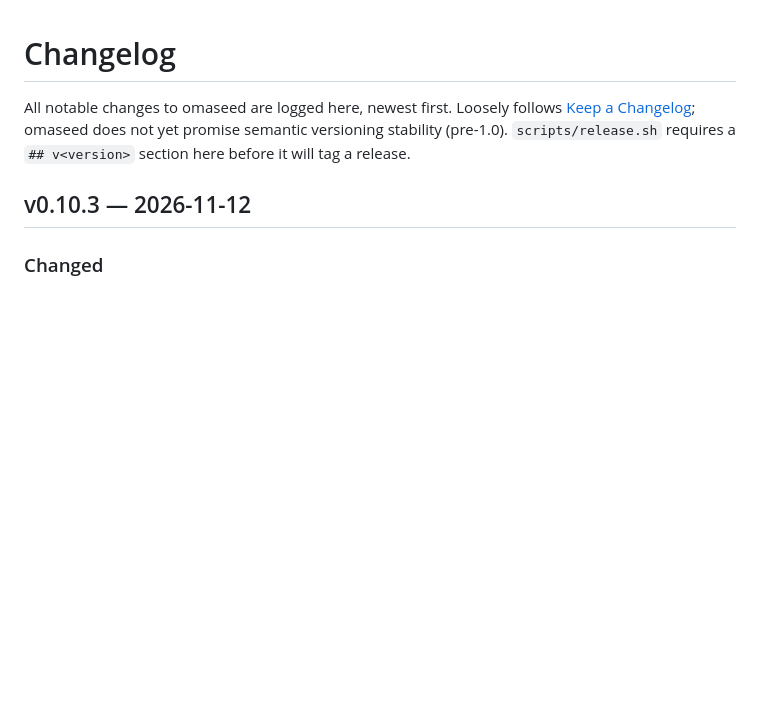
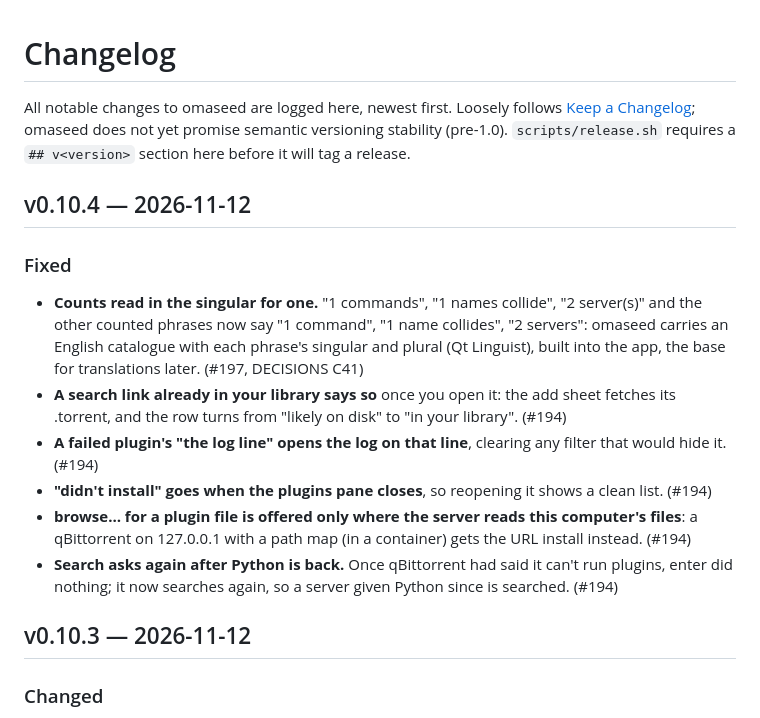
Before and after one commit to diogochaves/omaseed, a Markdown page: CHANGELOG.md, the part around the change. Drawn GitHub-style; blank space fills up the shorter version.

Commit message:
Add the v0.10.4 changelog
Wave 4 of the next milestone: #194, #197.

Co-Authored-By: Claude Opus 5.5 <noreply@anthropic.com>

```diff
--- a/CHANGELOG.md
+++ b/CHANGELOG.md
@@ -4,6 +4,26 @@ All notable changes to omaseed are logged here, newest first. Loosely follows
 [Keep a Changelog](https://keepachangelog.com/); omaseed does not yet promise semantic
 versioning stability (pre-1.0). `scripts/release.sh` requires a `## v<version>` section here
 before it will tag a release.
+
+## v0.10.4 — 2026-11-12
+
+### Fixed
+
+- **Counts read in the singular for one.** "1 commands", "1 names collide", "2 server(s)" and
+  the other counted phrases now say "1 command", "1 name collides", "2 servers": omaseed
+  carries an English catalogue with each phrase's singular and plural (Qt Linguist), built into
+  the app, the base for translations later. (#197, DECISIONS C41)
+- **A search link already in your library says so** once you open it: the add sheet fetches
+  its .torrent, and the row turns from "likely on disk" to "in your library". (#194)
+- **A failed plugin's "the log line" opens the log on that line**, clearing any filter that
+  would hide it. (#194)
+- **"didn't install" goes when the plugins pane closes**, so reopening it shows a clean list.
+  (#194)
+- **browse… for a plugin file is offered only where the server reads this computer's files**:
+  a qBittorrent on 127.0.0.1 with a path map (in a container) gets the URL install instead.
+  (#194)
+- **Search asks again after Python is back.** Once qBittorrent had said it can't run plugins,
+  enter did nothing; it now searches again, so a server given Python since is searched. (#194)
 
 ## v0.10.3 — 2026-11-12
 
```
